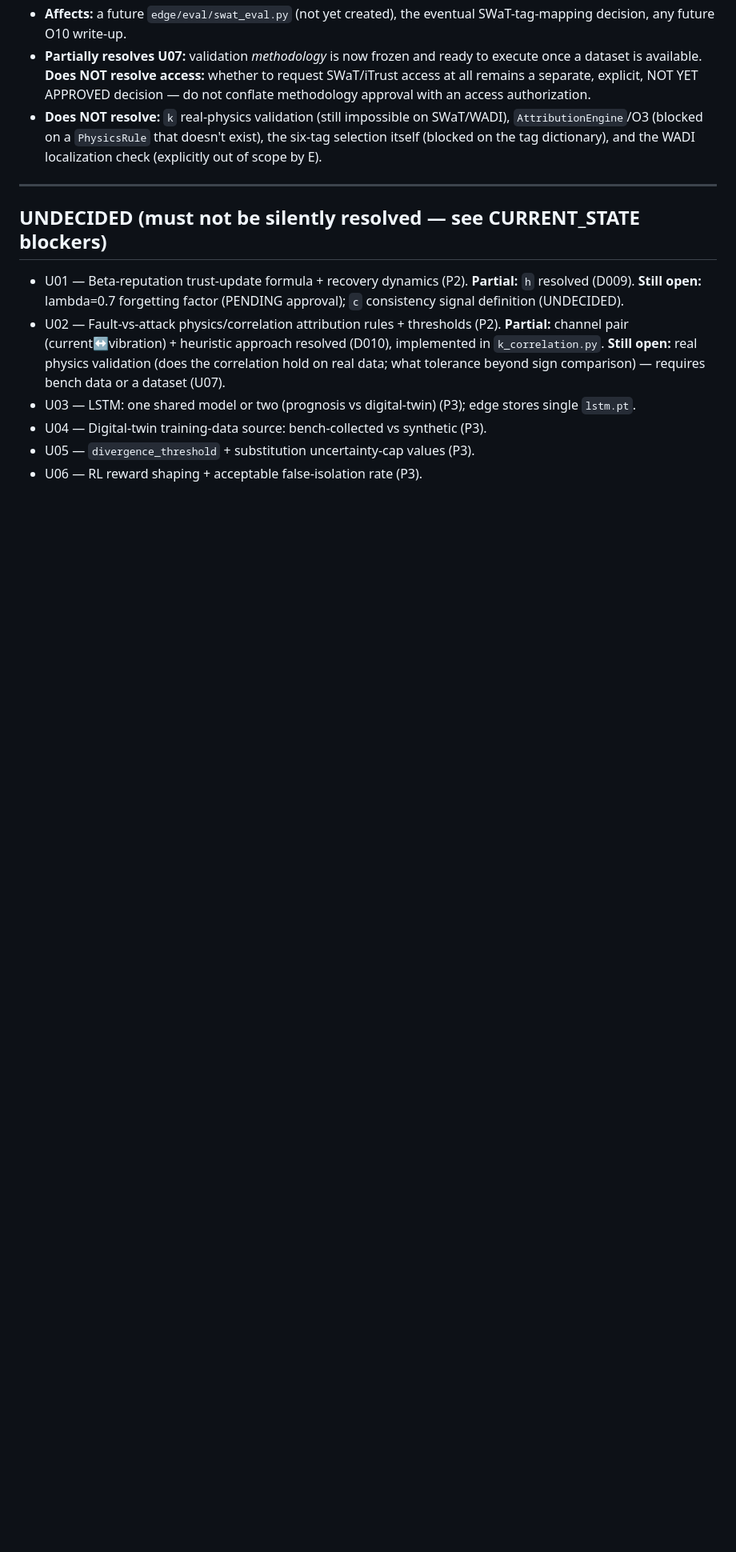
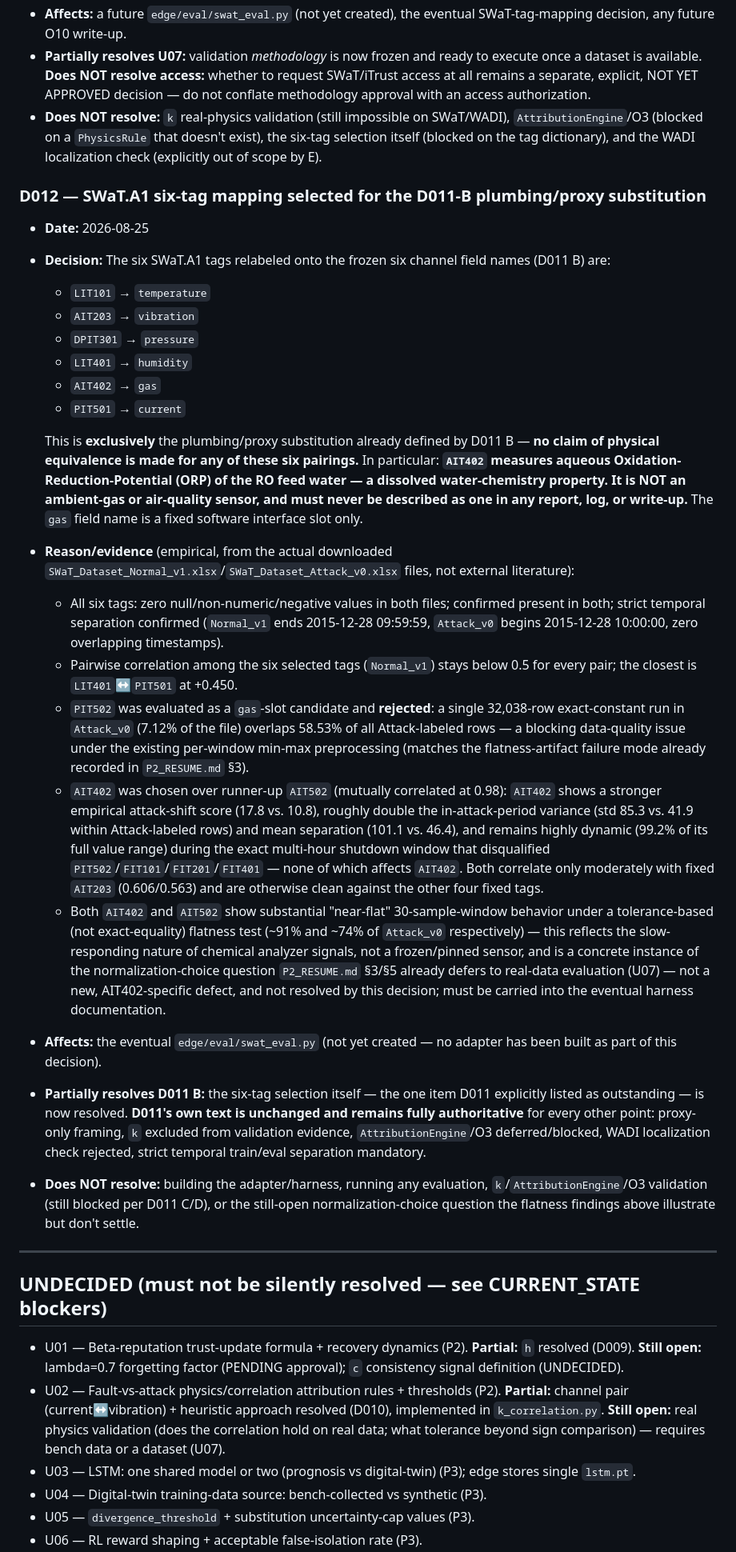
Before and after one commit to Yeshwanth-lb/SHTAPM, a Markdown page: project-state/DECISIONS.md, the part around one of its changes. Shown at 80% size. GitHub-like rendering; blank space fills up the shorter version.

Commit message:
docs: record SWaT A1 six-tag mapping
Co-Authored-By: Claude Sonnet 5 <noreply@anthropic.com>

```diff
--- a/project-state/DECISIONS.md
+++ b/project-state/DECISIONS.md
@@ -180,6 +180,69 @@
   exist), the six-tag selection itself (blocked on the tag dictionary), and
   the WADI localization check (explicitly out of scope by E).
 
+### D012 — SWaT.A1 six-tag mapping selected for the D011-B plumbing/proxy substitution
+- **Date:** 2026-08-25
+- **Decision:** The six SWaT.A1 tags relabeled onto the frozen six channel
+  field names (D011 B) are:
+  - `LIT101` → `temperature`
+  - `AIT203` → `vibration`
+  - `DPIT301` → `pressure`
+  - `LIT401` → `humidity`
+  - `AIT402` → `gas`
+  - `PIT501` → `current`
+
+  This is **exclusively** the plumbing/proxy substitution already defined by
+  D011 B — **no claim of physical equivalence is made for any of these six
+  pairings.** In particular: **`AIT402` measures aqueous
+  Oxidation-Reduction-Potential (ORP) of the RO feed water — a dissolved
+  water-chemistry property. It is NOT an ambient-gas or air-quality sensor,
+  and must never be described as one in any report, log, or write-up.** The
+  `gas` field name is a fixed software interface slot only.
+- **Reason/evidence** (empirical, from the actual downloaded
+  `SWaT_Dataset_Normal_v1.xlsx`/`SWaT_Dataset_Attack_v0.xlsx` files, not
+  external literature):
+  - All six tags: zero null/non-numeric/negative values in both files;
+    confirmed present in both; strict temporal separation confirmed
+    (`Normal_v1` ends 2015-12-28 09:59:59, `Attack_v0` begins 2015-12-28
+    10:00:00, zero overlapping timestamps).
+  - Pairwise correlation among the six selected tags (`Normal_v1`) stays
+    below 0.5 for every pair; the closest is `LIT401`↔`PIT501` at +0.450.
+  - `PIT502` was evaluated as a `gas`-slot candidate and **rejected**: a
+    single 32,038-row exact-constant run in `Attack_v0` (7.12% of the file)
+    overlaps 58.53% of all Attack-labeled rows — a blocking data-quality
+    issue under the existing per-window min-max preprocessing (matches the
+    flatness-artifact failure mode already recorded in `P2_RESUME.md` §3).
+  - `AIT402` was chosen over runner-up `AIT502` (mutually correlated at
+    0.98): `AIT402` shows a stronger empirical attack-shift score (17.8 vs.
+    10.8), roughly double the in-attack-period variance (std 85.3 vs. 41.9
+    within Attack-labeled rows) and mean separation (101.1 vs. 46.4), and
+    remains highly dynamic (99.2% of its full value range) during the exact
+    multi-hour shutdown window that disqualified
+    `PIT502`/`FIT101`/`FIT201`/`FIT401` — none of which affects `AIT402`.
+    Both correlate only moderately with fixed `AIT203` (0.606/0.563) and are
+    otherwise clean against the other four fixed tags.
+  - Both `AIT402` and `AIT502` show substantial "near-flat" 30-sample-window
+    behavior under a tolerance-based (not exact-equality) flatness test
+    (~91% and ~74% of `Attack_v0` respectively) — this reflects the
+    slow-responding nature of chemical analyzer signals, not a
+    frozen/pinned sensor, and is a concrete instance of the
+    normalization-choice question `P2_RESUME.md` §3/§5 already defers to
+    real-data evaluation (U07) — not a new, AIT402-specific defect, and not
+    resolved by this decision; must be carried into the eventual harness
+    documentation.
+- **Affects:** the eventual `edge/eval/swat_eval.py` (not yet created — no
+  adapter has been built as part of this decision).
+- **Partially resolves D011 B:** the six-tag selection itself — the one item
+  D011 explicitly listed as outstanding — is now resolved. **D011's own
+  text is unchanged and remains fully authoritative** for every other
+  point: proxy-only framing, `k` excluded from validation evidence,
+  `AttributionEngine`/O3 deferred/blocked, WADI localization check rejected,
+  strict temporal train/eval separation mandatory.
+- **Does NOT resolve:** building the adapter/harness, running any
+  evaluation, `k`/`AttributionEngine`/O3 validation (still blocked per D011
+  C/D), or the still-open normalization-choice question the flatness
+  findings above illustrate but don't settle.
+
 ---
 
 ## UNDECIDED (must not be silently resolved — see CURRENT_STATE blockers)
```
Also changed, not shown: other parts of project-state/DECISIONS.md (+3 -2 lines), project-state/P2_RESUME.md (+15 -13 lines).
